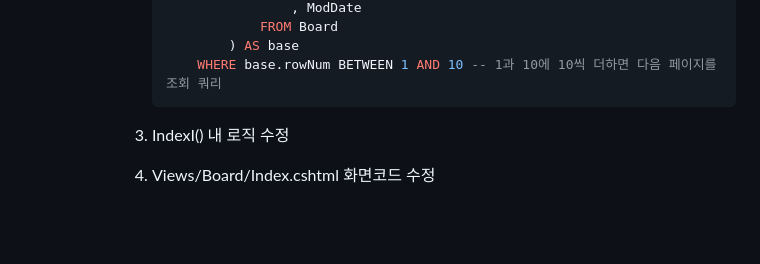
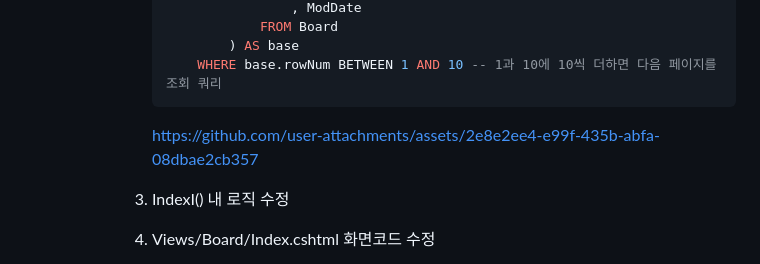
Before and after one commit to qkrskdusdlqslek/basic-aspnet-2024, a Markdown page: README.md, the part around the change. GitHub-like rendering; blank space fills up the shorter version.

````diff
--- a/README.md
+++ b/README.md
@@ -408,6 +408,12 @@ https://github.com/qkrskdusdlqslek/basic-aspnet-2024/assets/158007421/72cd7078-6
                         ) AS base
                     WHERE base.rowNum BETWEEN 1 AND 10 -- 1과 10에 10씩 더하면 다음 페이지를 조회 쿼리
                 ```
+
+
+               https://github.com/user-attachments/assets/2e8e2ee4-e99f-435b-abfa-08dbae2cb357
+
+
+
             3. IndexI() 내 로직 수정
             4. Views/Board/Index.cshtml 화면코드 수정
 
````
